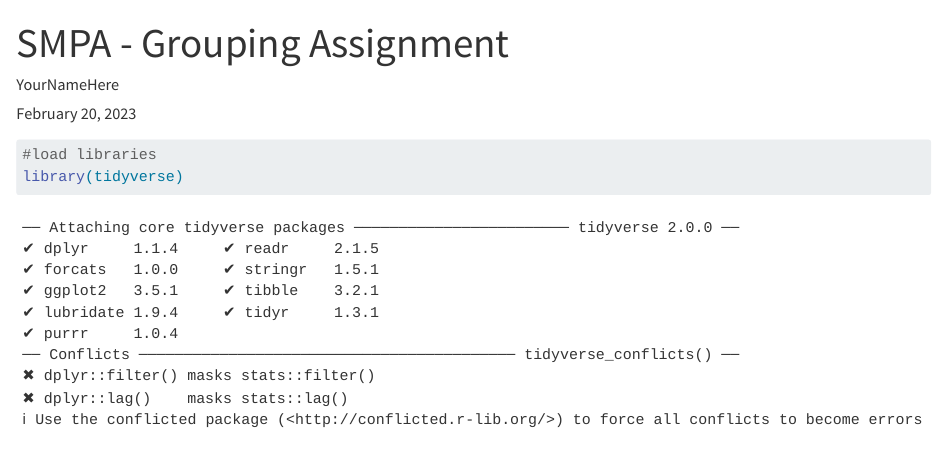
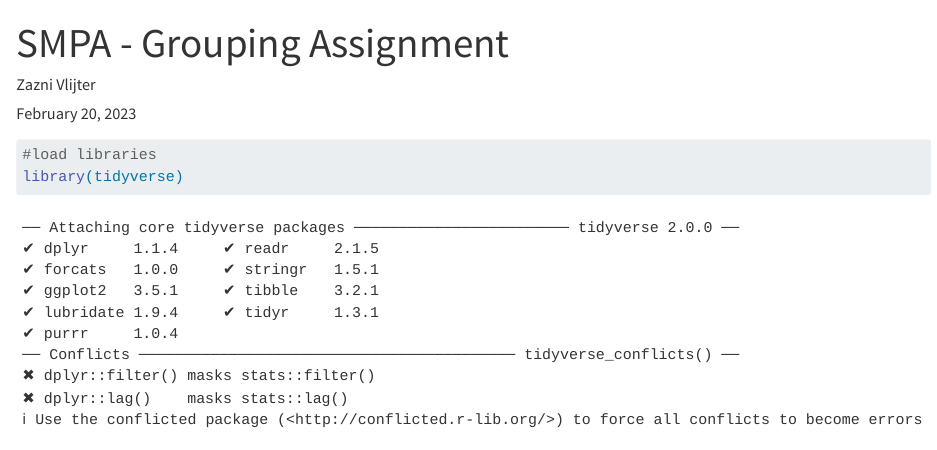
Before and after one commit to zaznivlijter/smpa_assignment2_grouping_zaznivlijter, a Quarto document (grouping_assignment.qmd): the page in a window 1100 px wide, from its top. Rendered offline with R 4.5, knitr and Pandoc in place of Quarto, with nearby package versions.

```diff
--- a/grouping_assignment.qmd
+++ b/grouping_assignment.qmd
@@ -1,6 +1,6 @@
 ---
 title: "SMPA - Grouping Assignment"
-author: "YourNameHere"
+author: "Zazni Vlijter"
 date: "`r format(Sys.time(), '%B %d, %Y')`"
 format:
   html:
```
